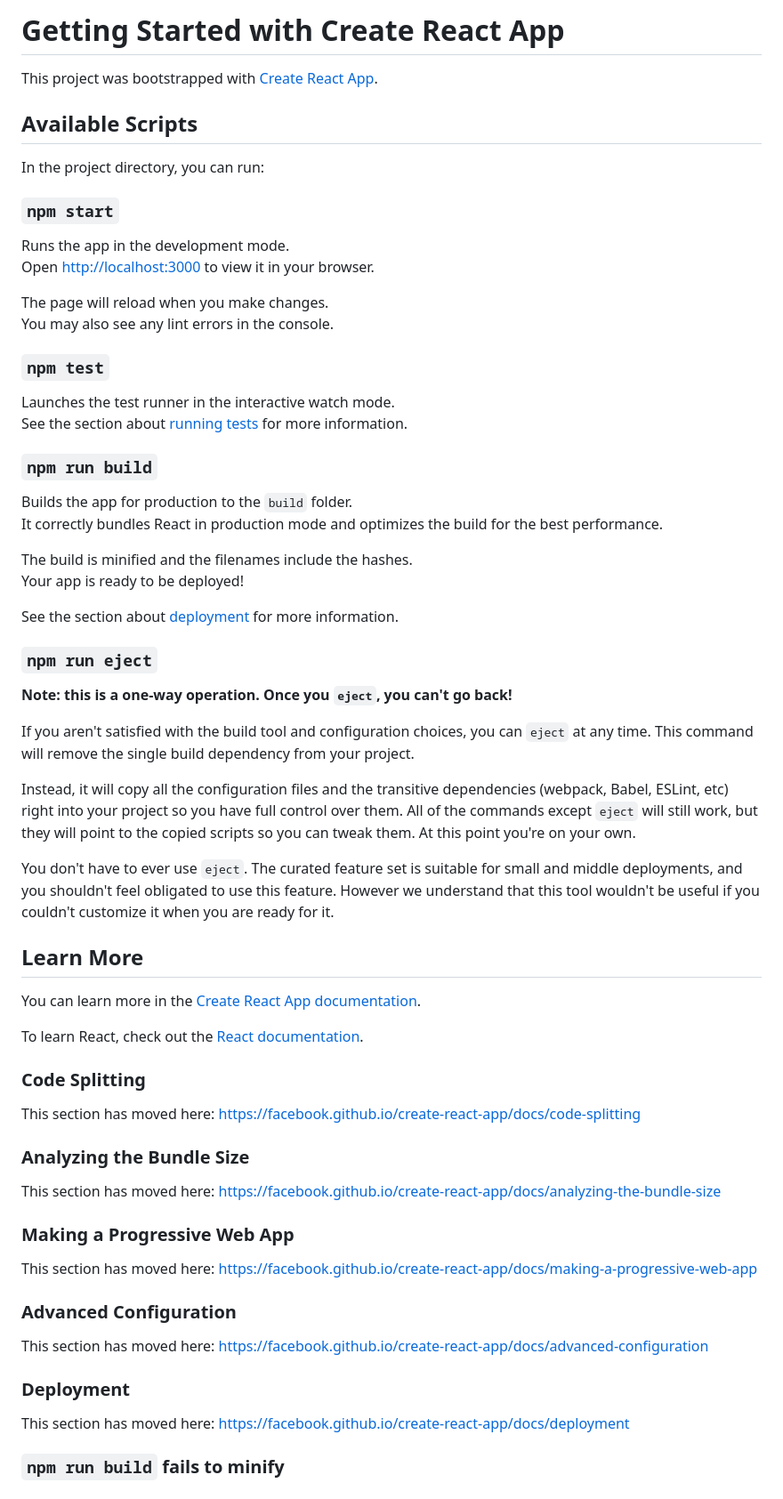
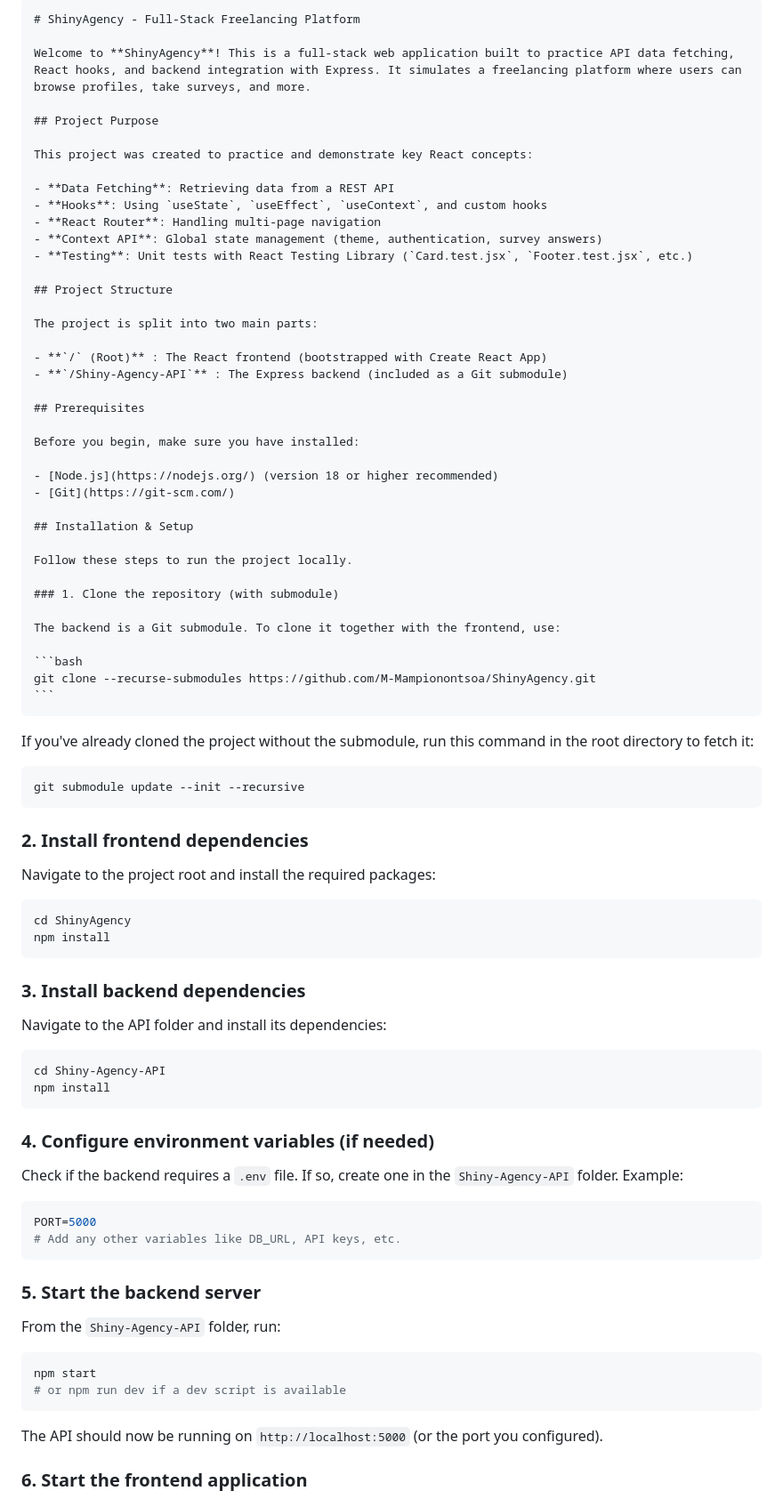
Before and after one commit to M-Mampionontsoa/ShinyAgency, a Markdown page: README.md, the part around one of its changes. Shown at 89% size. Drawn GitHub-style.

Commit message:
Modification du Readme

`````diff
--- a/README.md
+++ b/README.md
@@ -1,69 +1,88 @@
-# Getting Started with Create React App
+````markdown
+# ShinyAgency - Full-Stack Freelancing Platform
 
-This project was bootstrapped with [Create React App](https://github.com/facebook/create-react-app).
+Welcome to **ShinyAgency**! This is a full-stack web application built to practice API data fetching, React hooks, and backend integration with Express. It simulates a freelancing platform where users can browse profiles, take surveys, and more.
 
-## Available Scripts
+## Project Purpose
 
-In the project directory, you can run:
+This project was created to practice and demonstrate key React concepts:
 
-### `npm start`
+- **Data Fetching**: Retrieving data from a REST API
+- **Hooks**: Using `useState`, `useEffect`, `useContext`, and custom hooks
+- **React Router**: Handling multi-page navigation
+- **Context API**: Global state management (theme, authentication, survey answers)
+- **Testing**: Unit tests with React Testing Library (`Card.test.jsx`, `Footer.test.jsx`, etc.)
 
-Runs the app in the development mode.\
-Open [http://localhost:3000](http://localhost:3000) to view it in your browser.
+## Project Structure
 
-The page will reload when you make changes.\
-You may also see any lint errors in the console.
+The project is split into two main parts:
 
-### `npm test`
+- **`/` (Root)** : The React frontend (bootstrapped with Create React App)
+- **`/Shiny-Agency-API`** : The Express backend (included as a Git submodule)
 
-Launches the test runner in the interactive watch mode.\
-See the section about [running tests](https://facebook.github.io/create-react-app/docs/running-tests) for more information.
+## Prerequisites
 
-### `npm run build`
+Before you begin, make sure you have installed:
 
-Builds the app for production to the `build` folder.\
-It correctly bundles React in production mode and optimizes the build for the best performance.
+- [Node.js](https://nodejs.org/) (version 18 or higher recommended)
+- [Git](https://git-scm.com/)
 
-The build is minified and the filenames include the hashes.\
-Your app is ready to be deployed!
+## Installation & Setup
 
-See the section about [deployment](https://facebook.github.io/create-react-app/docs/deployment) for more information.
+Follow these steps to run the project locally.
 
-### `npm run eject`
+### 1. Clone the repository (with submodule)
 
-**Note: this is a one-way operation. Once you `eject`, you can't go back!**
+The backend is a Git submodule. To clone it together with the frontend, use:
 
-If you aren't satisfied with the build tool and configuration choices, you can `eject` at any time. This command will remove the single build dependency from your project.
+```bash
+git clone --recurse-submodules https://github.com/M-Mampionontsoa/ShinyAgency.git
+```
+````
 
-Instead, it will copy all the configuration files and the transitive dependencies (webpack, Babel, ESLint, etc) right into your project so you have full control over them. All of the commands except `eject` will still work, but they will point to the copied scripts so you can tweak them. At this point you're on your own.
+If you've already cloned the project without the submodule, run this command in the root directory to fetch it:
 
-You don't have to ever use `eject`. The curated feature set is suitable for small and middle deployments, and you shouldn't feel obligated to use this feature. However we understand that this tool wouldn't be useful if you couldn't customize it when you are ready for it.
+```bash
+git submodule update --init --recursive
+```
 
-## Learn More
+### 2. Install frontend dependencies
 
-You can learn more in the [Create React App documentation](https://facebook.github.io/create-react-app/docs/getting-started).
+Navigate to the project root and install the required packages:
 
-To learn React, check out the [React documentation](https://reactjs.org/).
+```bash
+cd ShinyAgency
+npm install
+```
 
-### Code Splitting
+### 3. Install backend dependencies
 
-This section has moved here: [https://facebook.github.io/create-react-app/docs/code-splitting](https://facebook.github.io/create-react-app/docs/code-splitting)
+Navigate to the API folder and install its dependencies:
 
-### Analyzing the Bundle Size
+```bash
+cd Shiny-Agency-API
+npm install
+```
 
-This section has moved here: [https://facebook.github.io/create-react-app/docs/analyzing-the-bundle-size](https://facebook.github.io/create-react-app/docs/analyzing-the-bundle-size)
+### 4. Configure environment variables (if needed)
 
-### Making a Progressive Web App
+Check if the backend requires a `.env` file. If so, create one in the `Shiny-Agency-API` folder. Example:
 
-This section has moved here: [https://facebook.github.io/create-react-app/docs/making-a-progressive-web-app](https://facebook.github.io/create-react-app/docs/making-a-progressive-web-app)
+```env
+PORT=5000
+# Add any other variables like DB_URL, API keys, etc.
+```
 
-### Advanced Configuration
+### 5. Start the backend server
 
-This section has moved here: [https://facebook.github.io/create-react-app/docs/advanced-configuration](https://facebook.github.io/create-react-app/docs/advanced-configuration)
+From the `Shiny-Agency-API` folder, run:
 
-### Deployment
+```bash
+npm start
+# or npm run dev if a dev script is available
+```
 
-This section has moved here: [https://facebook.github.io/create-react-app/docs/deployment](https://facebook.github.io/create-react-app/docs/deployment)
+The API should now be running on `http://localhost:5000` (or the port you configured).
 
-### `npm run build` fails to minify
+### 6. Start the frontend application
 
`````
Also changed, not shown: other parts of README.md (+49 -1 lines).
